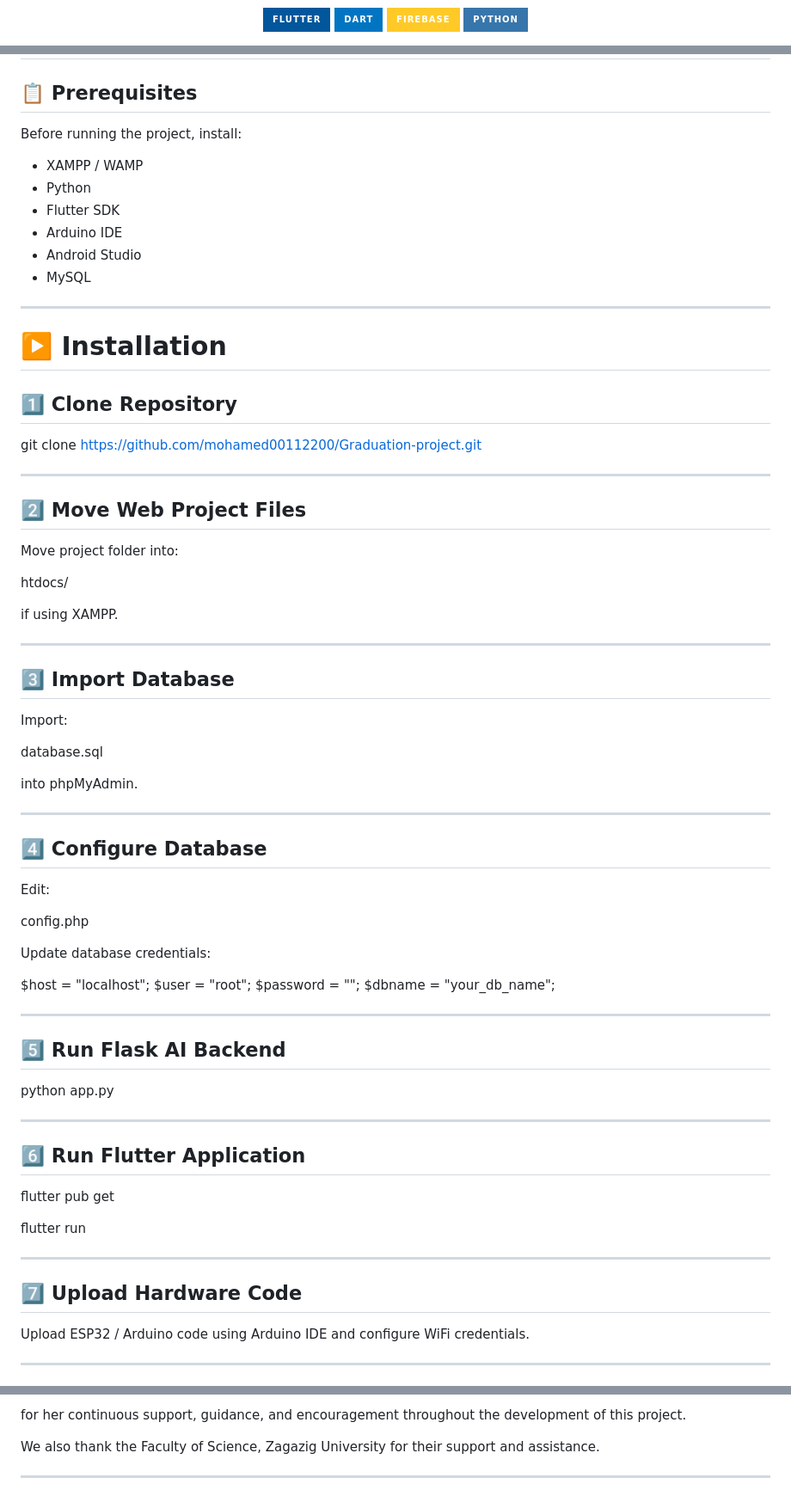
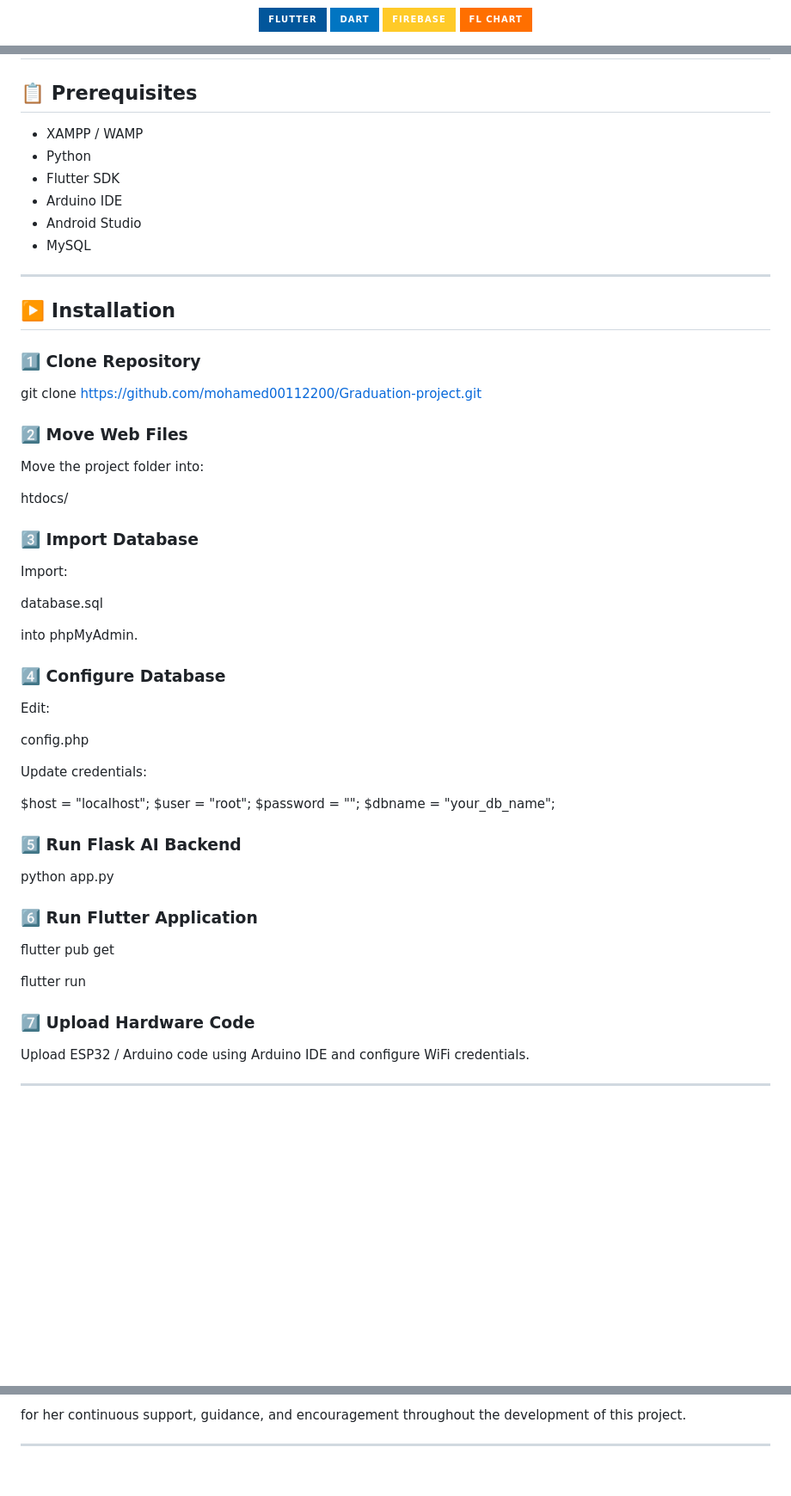
Before and after one commit to mohamed00112200/Graduation-project, a Markdown page: README.md, 3 parts joined by grey strips. Shown at 86% size. GitHub-like rendering; badges without logos; blank space fills up the shorter version.

Commit message:
upload readme file3

```diff
--- a/README.md
+++ b/README.md
@@ -26,6 +54,6 @@
   <img src="https://img.shields.io/badge/Flutter-02569B?style=for-the-badge&logo=flutter&logoColor=white"/>
   <img src="https://img.shields.io/badge/Dart-0175C2?style=for-the-badge&logo=dart&logoColor=white"/>
   <img src="https://img.shields.io/badge/Firebase-FFCA28?style=for-the-badge&logo=firebase&logoColor=black"/>
-  <img src="https://img.shields.io/badge/Python-3776AB?style=for-the-badge&logo=python&logoColor=white"/>
+  <img src="https://img.shields.io/badge/FL%20Chart-FF6F00?style=for-the-badge"/>
 </p>
 
@@ -259,7 +207,5 @@ The AI system is responsible for:
 
 ## 📋 Prerequisites
-
-Before running the project, install:
 
 - XAMPP / WAMP
 - Python
@@ -270,25 +216,19 @@ Before running the project, install:
 
 ---
 
-# ▶️ Installation
+## ▶️ Installation
 
-## 1️⃣ Clone Repository
+### 1️⃣ Clone Repository
 
 git clone https://github.com/mohamed00112200/Graduation-project.git
 
----
+### 2️⃣ Move Web Files
 
-## 2️⃣ Move Web Project Files
-
-Move project folder into:
+Move the project folder into:
 
 htdocs/
 
-if using XAMPP.
-
----
-
-## 3️⃣ Import Database
+### 3️⃣ Import Database
 
 Import:
 
@@ -296,38 +236,30 @@ database.sql
 
 into phpMyAdmin.
 
----
-
-## 4️⃣ Configure Database
+### 4️⃣ Configure Database
 
 Edit:
 
 config.php
 
-Update database credentials:
+Update credentials:
 
 $host = "localhost";
 $user = "root";
 $password = "";
 $dbname = "your_db_name";
 
----
-
-## 5️⃣ Run Flask AI Backend
+### 5️⃣ Run Flask AI Backend
 
 python app.py
 
----
-
-## 6️⃣ Run Flutter Application
+### 6️⃣ Run Flutter Application
 
 flutter pub get
 
 flutter run
 
----
-
-## 7️⃣ Upload Hardware Code
+### 7️⃣ Upload Hardware Code
 
 Upload ESP32 / Arduino code using Arduino IDE and configure WiFi credentials.
 
@@ -388,7 +324,5 @@ Special thanks to our supervisor:
 
 for her continuous support, guidance, and encouragement throughout the development of this project.
 
-We also thank the Faculty of Science, Zagazig University for their support and assistance.
-
 ---
 
```
Also changed, not shown: other parts of README.md (+115 -161 lines).
